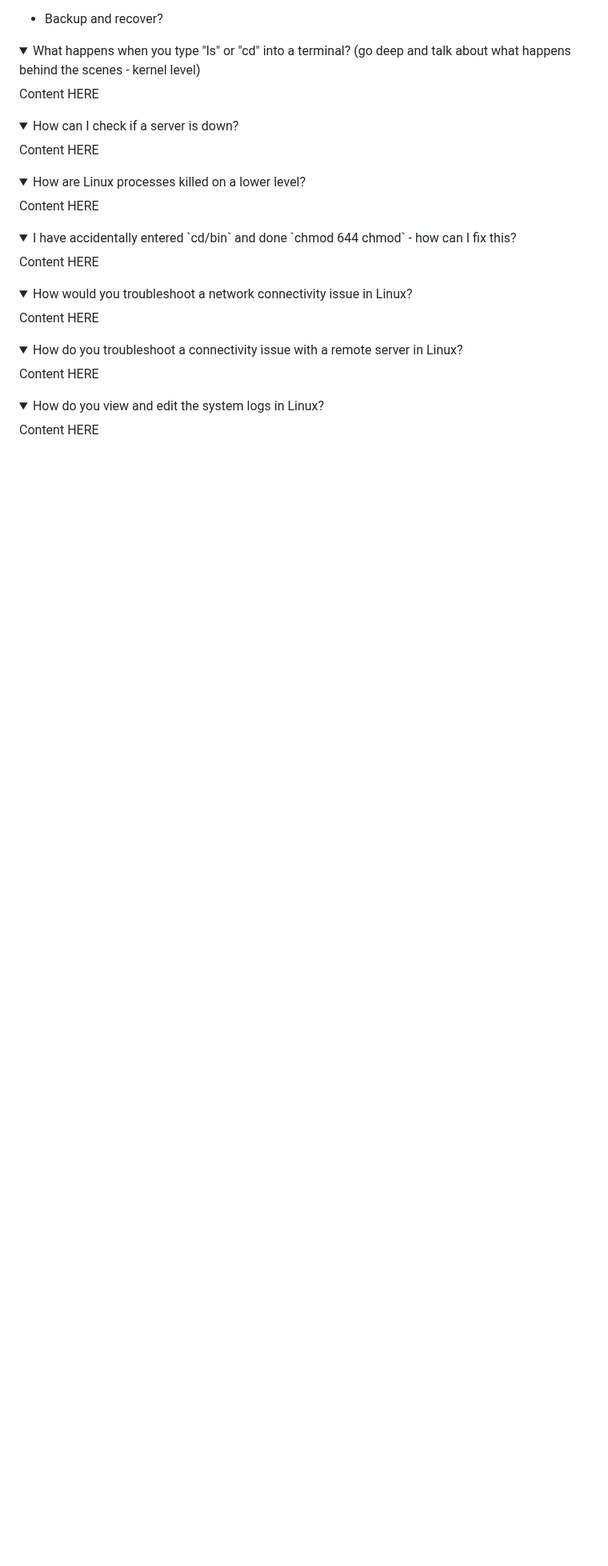
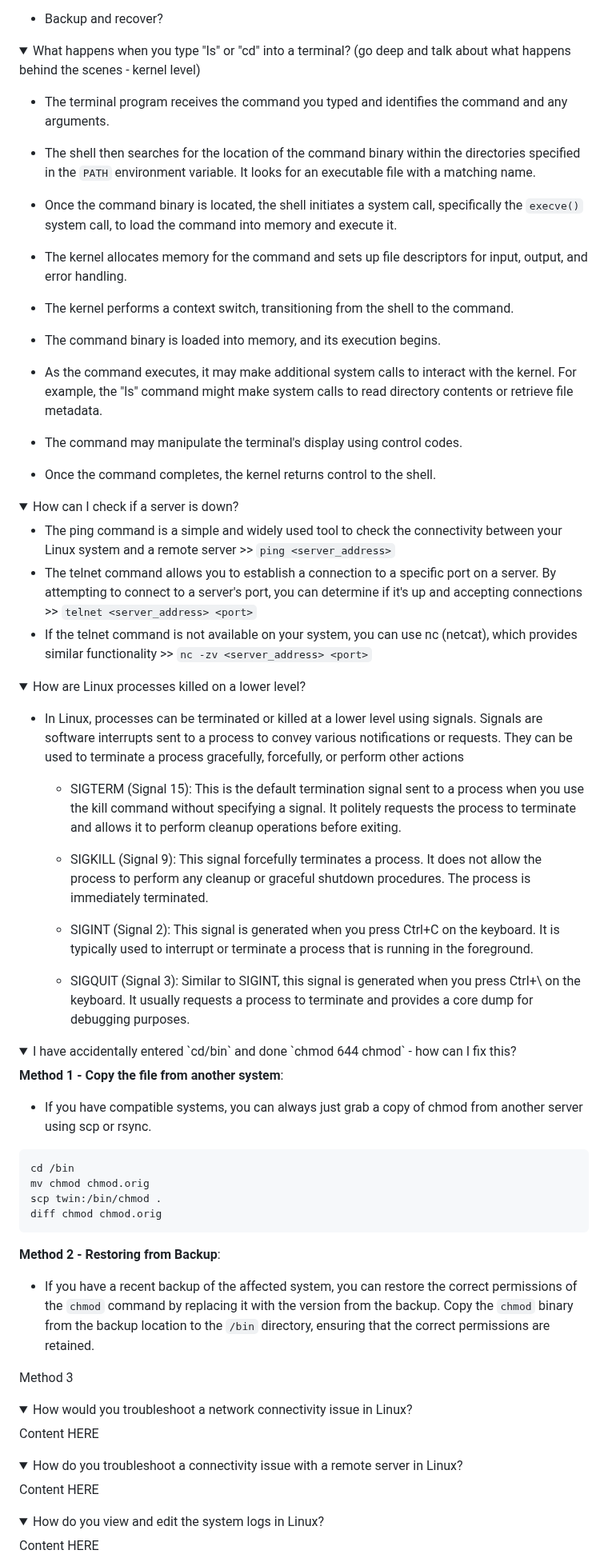
Before and after one commit to moabukar/tech-vault, a Markdown page: README.md, the part around one of its changes. Shown at 80% size. Rendered like a GitHub page; folded sections open; blank space fills up the shorter version.

````diff
--- a/README.md
+++ b/README.md
@@ -598,28 +598,68 @@ In summary, the boot process involves firmware initialization, bootloader loadin
 <details>
 <summary>What happens when you type "ls" or "cd" into a terminal? (go deep and talk about what happens behind the scenes - kernel level)</summary>
 
-Content HERE
+- The terminal program receives the command you typed and identifies the command and any arguments.
+
+- The shell then searches for the location of the command binary within the directories specified in the `PATH` environment variable. It looks for an executable file with a matching name.
+
+- Once the command binary is located, the shell initiates a system call, specifically the `execve()` system call, to load the command into memory and execute it.
+
+- The kernel allocates memory for the command and sets up file descriptors for input, output, and error handling.
+
+- The kernel performs a context switch, transitioning from the shell to the command.
+
+- The command binary is loaded into memory, and its execution begins.
+
+- As the command executes, it may make additional system calls to interact with the kernel. For example, the "ls" command might make system calls to read directory contents or retrieve file metadata.
+
+- The command may manipulate the terminal's display using control codes.
+
+- Once the command completes, the kernel returns control to the shell.
 
 </details>
 
 <details>
 <summary>How can I check if a server is down?</summary>
 
-Content HERE
+- The ping command is a simple and widely used tool to check the connectivity between your Linux system and a remote server >> `ping <server_address>`
+- The telnet command allows you to establish a connection to a specific port on a server. By attempting to connect to a server's port, you can determine if it's up and accepting connections >> `telnet <server_address> <port>`
+-  If the telnet command is not available on your system, you can use nc (netcat), which provides similar functionality >> `nc -zv <server_address> <port>`
 
 </details>
 
 <details>
 <summary>How are Linux processes killed on a lower level?</summary>
 
-Content HERE
+- In Linux, processes can be terminated or killed at a lower level using signals. Signals are software interrupts sent to a process to convey various notifications or requests. They can be used to terminate a process gracefully, forcefully, or perform other actions
+
+  - SIGTERM (Signal 15): This is the default termination signal sent to a process when you use the kill command without specifying a signal. It politely requests the process to terminate and allows it to perform cleanup operations before exiting.
+
+  - SIGKILL (Signal 9): This signal forcefully terminates a process. It does not allow the process to perform any cleanup or graceful shutdown procedures. The process is immediately terminated.
+
+  - SIGINT (Signal 2): This signal is generated when you press Ctrl+C on the keyboard. It is typically used to interrupt or terminate a process that is running in the foreground.
+
+  - SIGQUIT (Signal 3): Similar to SIGINT, this signal is generated when you press Ctrl+\ on the keyboard. It usually requests a process to terminate and provides a core dump for debugging purposes.
 
 </details>
 
 <details>
 <summary>I have accidentally entered `cd/bin` and done `chmod 644 chmod` - how can I fix this?</summary>
 
-Content HERE
+**Method 1 - Copy the file from another system**:
+- If you have compatible systems, you can always just grab a copy of chmod from another server using scp or rsync.
+
+```sh
+cd /bin
+mv chmod chmod.orig
+scp twin:/bin/chmod .
+diff chmod chmod.orig
+```
+
+**Method 2 - Restoring from Backup**:
+
+- If you have a recent backup of the affected system, you can restore the correct permissions of the `chmod` command by replacing it with the version from the backup. Copy the `chmod` binary from the backup location to the `/bin` directory, ensuring that the correct permissions are retained.
+
+Method 3
 
 </details>
 
````
Also changed, not shown: other parts of README.md (+54 -11 lines).
